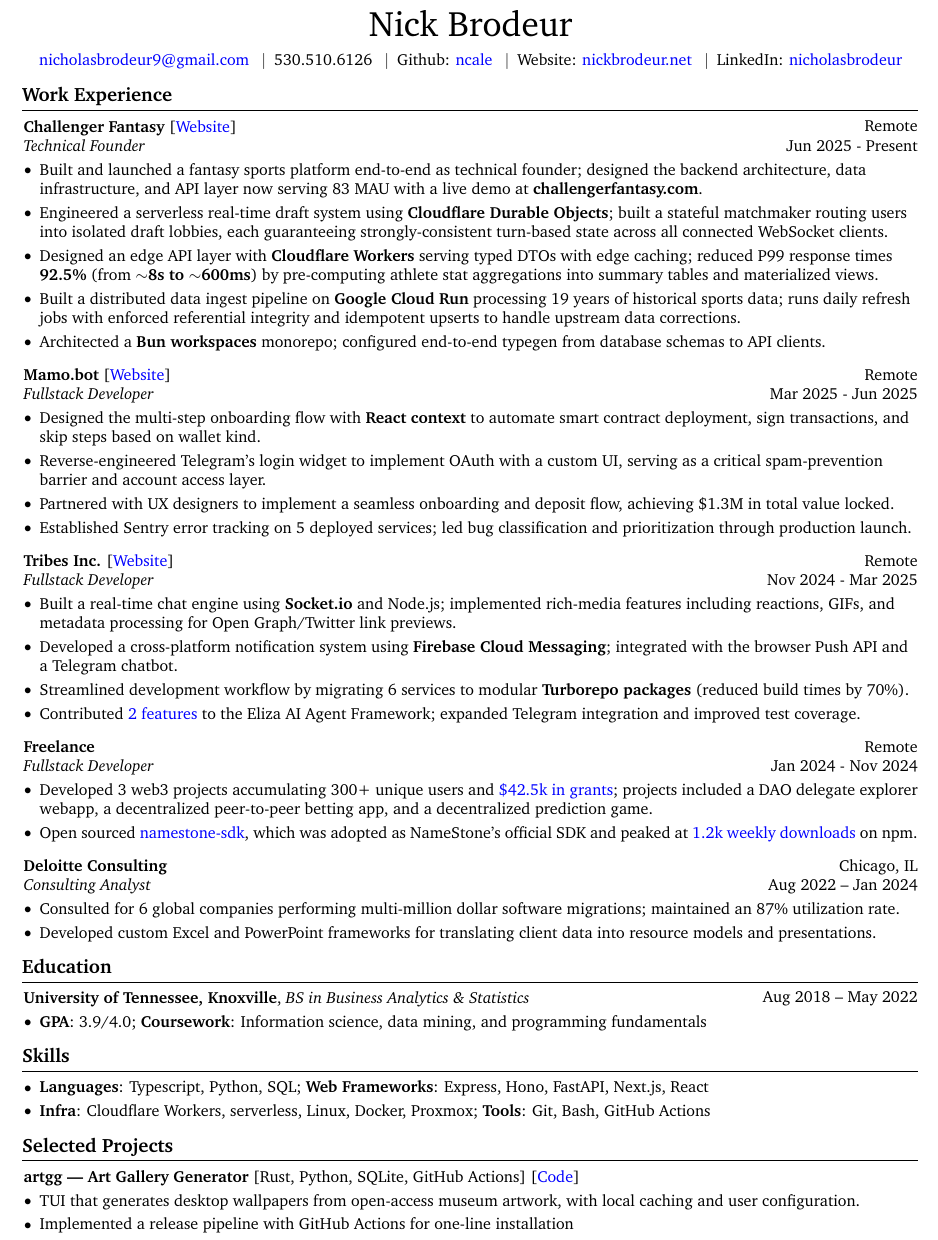
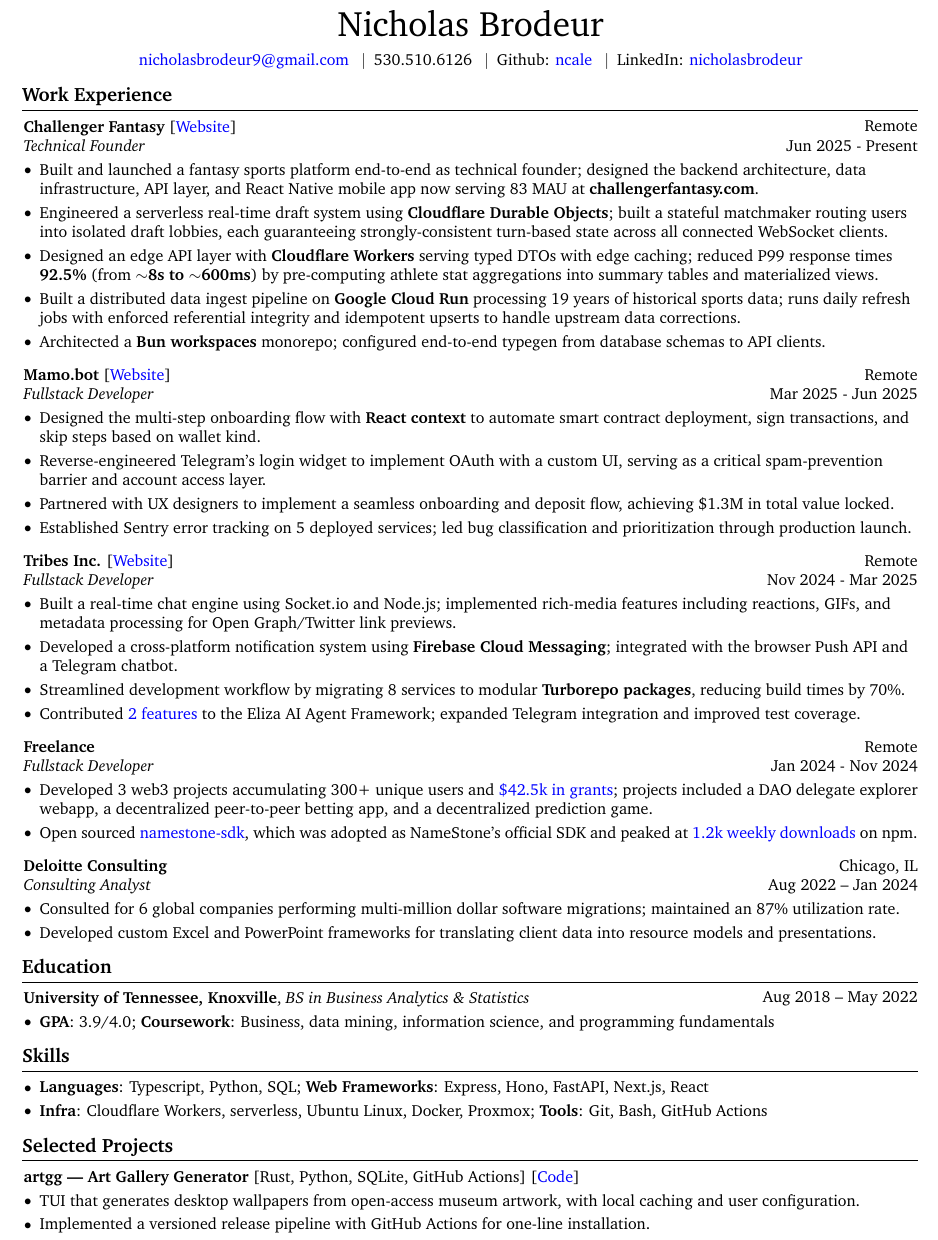
Before and after one commit to ncale/resume, a LaTeX CV (resume.tex): part of the page, cut so that both start at the same text. Compiled offline with pdfLaTeX.

Commit message:
Chore: small bullet changes

```diff
--- a/resume.tex
+++ b/resume.tex
@@ -159,7 +159,7 @@
 \sbox\ANDbox{$|$}
 
 \begin{header}
-		\fontsize{22 pt}{22 pt}\selectfont Nick Brodeur
+		\fontsize{22 pt}{22 pt}\selectfont Nicholas Brodeur
 
 		\normalsize
 
@@ -173,10 +173,6 @@
 
 				Github: \hrefWithoutArrow{https://github.com/ncale}
 				{\textcolor{blue}{ncale}}
-				\kern 5.0 pt\AND\kern 5.0 pt%
-
-				Website: \hrefWithoutArrow{https://nickbrodeur.net}
-				{\textcolor{blue}{nickbrodeur.net}}
 				\kern 5.0 pt\AND\kern 5.0 pt%
 
 				LinkedIn:
@@ -199,8 +195,8 @@
 \begin{onecolentry}
 		\begin{highlights}
 		\item Built and launched a fantasy sports platform end-to-end as technical founder;
-				designed the backend architecture, data infrastructure, and API layer now serving
-				83 MAU with a live demo at \textbf{challengerfantasy.com}.
+				designed the backend architecture, data infrastructure, API layer, and React Native mobile app now serving
+				83 MAU at \textbf{challengerfantasy.com}.
 		\item Engineered a serverless real-time draft system using \textbf{Cloudflare Durable Objects};
 				built a stateful matchmaker routing users into isolated draft lobbies, each
 				guaranteeing strongly-consistent turn-based state across all connected WebSocket clients.
@@ -250,13 +246,13 @@
 \vspace{0.10 cm}
 \begin{onecolentry}
 		\begin{highlights}
-		\item Built a real-time chat engine using \textbf{Socket.io} and Node.js; implemented
+		\item Built a real-time chat engine using Socket.io and Node.js; implemented
 				rich-media features including reactions, GIFs, and metadata processing for Open
 				Graph/Twitter link previews.
 		\item Developed a cross-platform notification system using \textbf{Firebase Cloud
 				Messaging}; integrated with the browser Push API and a Telegram chatbot.
-		\item Streamlined development workflow by migrating 6 services to modular
-				\textbf{Turborepo packages} (reduced build times by 70\%).
+		\item Streamlined development workflow by migrating 8 services to modular
+				\textbf{Turborepo packages}, reducing build times by 70\%.
 		\item Contributed
 				\hrefWithoutArrow{https://github.com/elizaOS/eliza/commits?author=ncale}{\textcolor{blue}{2
 				features}} to the Eliza AI Agent Framework; expanded Telegram integration and
@@ -315,7 +311,7 @@
 \vspace{0.10 cm}
 \begin{onecolentry}
 		\begin{highlights}
-		\item \textbf{GPA}: 3.9/4.0; \textbf{Coursework}: Information science, data mining, and
+		\item \textbf{GPA}: 3.9/4.0; \textbf{Coursework}: Business, data mining, information science, and
 				programming fundamentals
 		\end{highlights}
 \end{onecolentry}
@@ -327,7 +323,7 @@
 		\begin{highlights}
 		\item \textbf{Languages}: Typescript, Python, SQL; \textbf{Web
 				Frameworks}: Express, Hono, FastAPI, Next.js, React
-		\item \textbf{Infra}: Cloudflare Workers, serverless, Linux, Docker, Proxmox; \textbf{Tools}: Git,
+		\item \textbf{Infra}: Cloudflare Workers, serverless, Ubuntu Linux, Docker, Proxmox; \textbf{Tools}: Git,
 				Bash, GitHub Actions
 		\end{highlights}
 \end{onecolentry}
@@ -344,7 +340,7 @@
 		\begin{highlights}
 		\item TUI that generates desktop wallpapers from open-access museum artwork, with local
 				caching and user configuration.
-		\item Implemented a release pipeline with GitHub Actions for one-line installation
+		\item Implemented a versioned release pipeline with GitHub Actions for one-line installation.
 		\end{highlights}
 \end{onecolentry}
 
```
